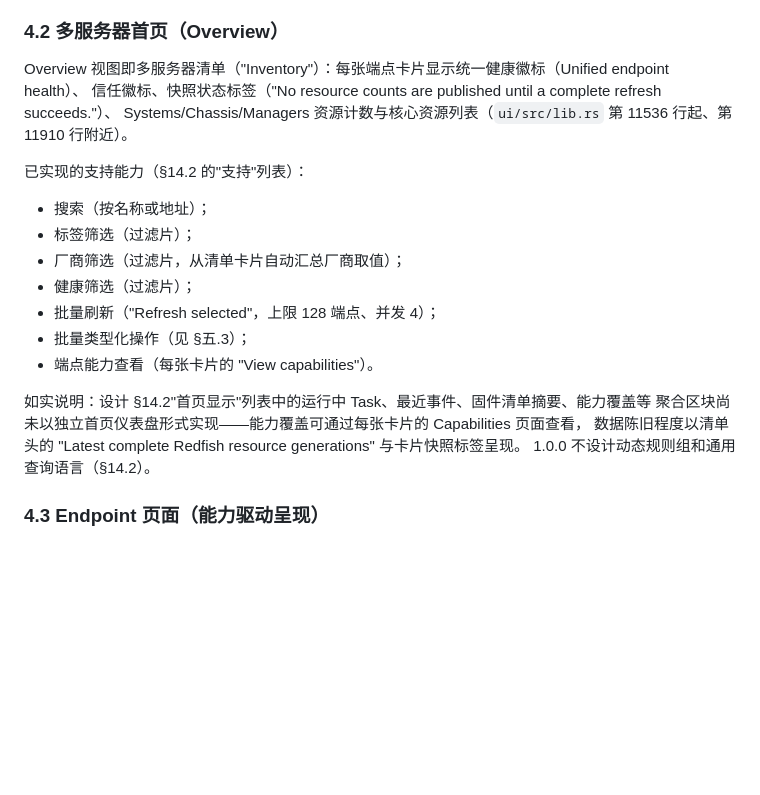
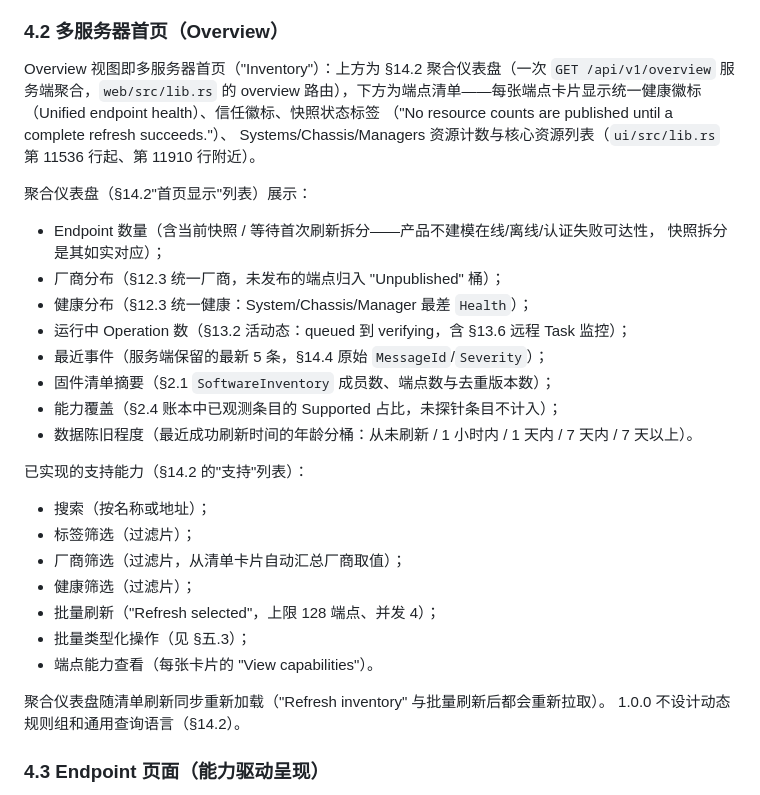
Before and after one commit to franckcl1989/rutilus, a Markdown page: docs/user-manual.md, the part around the change. Drawn GitHub-style; blank space fills up the shorter version.

Commit message:
docs: record the §14.2 homepage overview aggregation implementation
The user manual §4.2 now describes the dashboard blocks and their honest
derivations, and the milestone status moves the Overview aggregate from
the 0.9.0 remaining-work list into the delivered-capability inventory
with the implementing commit chain.

```diff
--- a/docs/user-manual.md
+++ b/docs/user-manual.md
@@ -188,9 +188,23 @@ Edge 控制台视图（`ui/src/lib.rs` 的 `ConsoleView`，共 17 个视图，
 
 ### 4.2 多服务器首页（Overview）
 
-Overview 视图即多服务器清单（"Inventory"）：每张端点卡片显示统一健康徽标（Unified endpoint health）、
-信任徽标、快照状态标签（"No resource counts are published until a complete refresh succeeds."）、
+Overview 视图即多服务器首页（"Inventory"）：上方为 §14.2 聚合仪表盘（一次 `GET /api/v1/overview`
+服务端聚合，`web/src/lib.rs` 的 overview 路由），下方为端点清单——每张端点卡片显示统一健康徽标
+（Unified endpoint health）、信任徽标、快照状态标签
+（"No resource counts are published until a complete refresh succeeds."）、
 Systems/Chassis/Managers 资源计数与核心资源列表（`ui/src/lib.rs` 第 11536 行起、第 11910 行附近）。
+
+聚合仪表盘（§14.2"首页显示"列表）展示：
+
+- Endpoint 数量（含当前快照 / 等待首次刷新拆分——产品不建模在线/离线/认证失败可达性，
+  快照拆分是其如实对应）；
+- 厂商分布（§12.3 统一厂商，未发布的端点归入 "Unpublished" 桶）；
+- 健康分布（§12.3 统一健康：System/Chassis/Manager 最差 `Health`）；
+- 运行中 Operation 数（§13.2 活动态：queued 到 verifying，含 §13.6 远程 Task 监控）；
+- 最近事件（服务端保留的最新 5 条，§14.4 原始 `MessageId`/`Severity`）；
+- 固件清单摘要（§2.1 `SoftwareInventory` 成员数、端点数与去重版本数）；
+- 能力覆盖（§2.4 账本中已观测条目的 Supported 占比，未探针条目不计入）；
+- 数据陈旧程度（最近成功刷新时间的年龄分桶：从未刷新 / 1 小时内 / 1 天内 / 7 天内 / 7 天以上）。
 
 已实现的支持能力（§14.2 的"支持"列表）：
 
@@ -202,9 +216,7 @@ Systems/Chassis/Managers 资源计数与核心资源列表（`ui/src/lib.rs` 第
 - 批量类型化操作（见 §五.3）；
 - 端点能力查看（每张卡片的 "View capabilities"）。
 
-如实说明：设计 §14.2"首页显示"列表中的运行中 Task、最近事件、固件清单摘要、能力覆盖等
-聚合区块尚未以独立首页仪表盘形式实现——能力覆盖可通过每张卡片的 Capabilities 页面查看，
-数据陈旧程度以清单头的 "Latest complete Redfish resource generations" 与卡片快照标签呈现。
+聚合仪表盘随清单刷新同步重新加载（"Refresh inventory" 与批量刷新后都会重新拉取）。
 1.0.0 不设计动态规则组和通用查询语言（§14.2）。
 
 ### 4.3 Endpoint 页面（能力驱动呈现）
```
Also changed, not shown: docs/milestone-status.md (+1 -1 lines).
